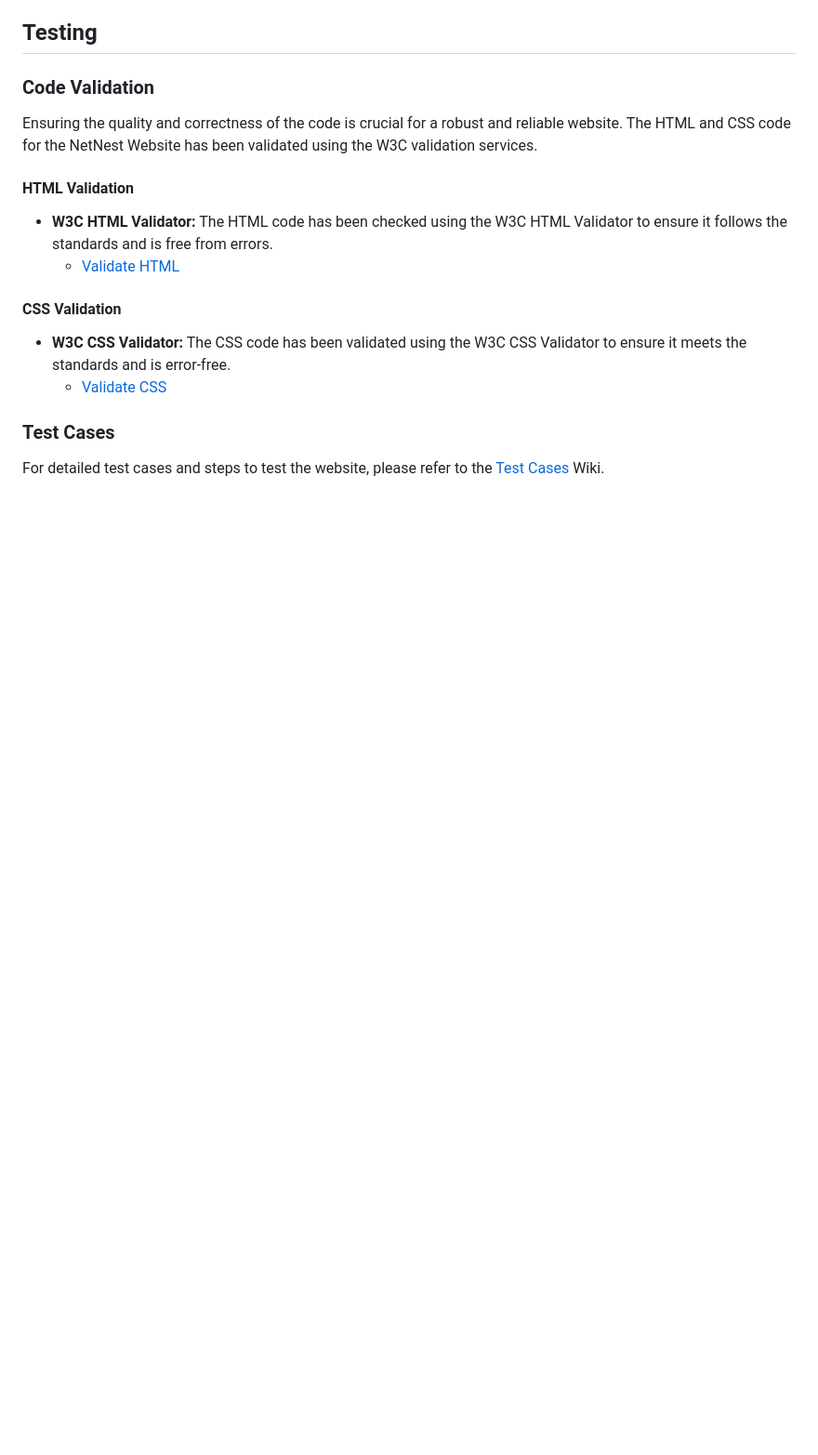
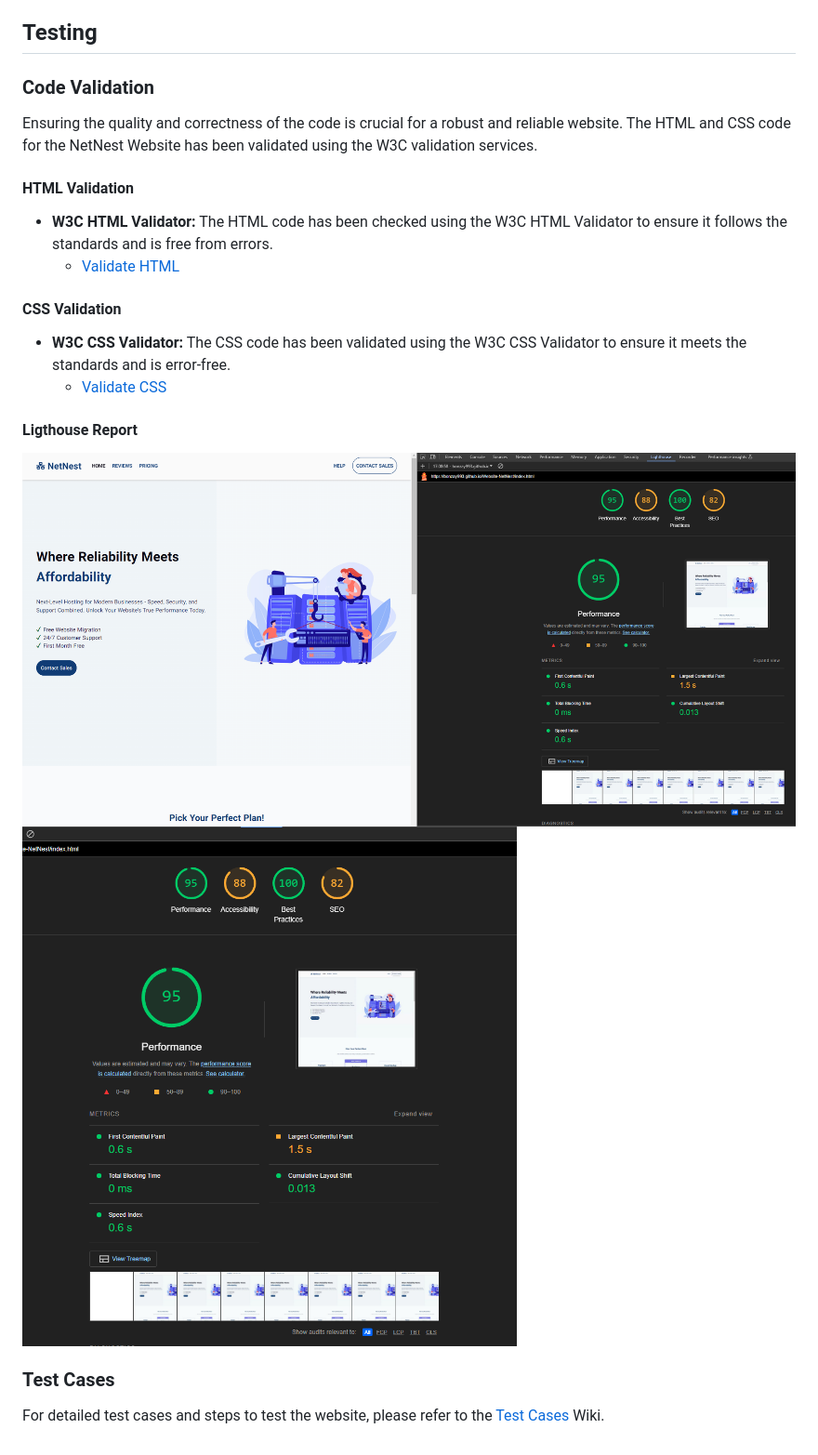
Before and after one commit to Bonzay993/Website-NetNest, a Markdown page: README.md, the part around the change. Shown at 93% size. Drawn GitHub-style; blank space fills up the shorter version.

```diff
--- a/README.md
+++ b/README.md
@@ -70,6 +70,11 @@ Ensuring the quality and correctness of the code is crucial for a robust and rel
 - **W3C CSS Validator:** The CSS code has been validated using the W3C CSS Validator to ensure it meets the standards and is error-free.
   - [Validate CSS](https://jigsaw.w3.org/css-validator/)
 
+#### Ligthouse Report
+
+![alt text](https://github.com/Bonzay993/Website-NetNest/blob/main/testcases/img/lighthouse-report1.png)
+![alt text](https://github.com/Bonzay993/Website-NetNest/blob/main/testcases/img/lighthouse-report2.png)
+
 
 ### Test Cases
 
```
